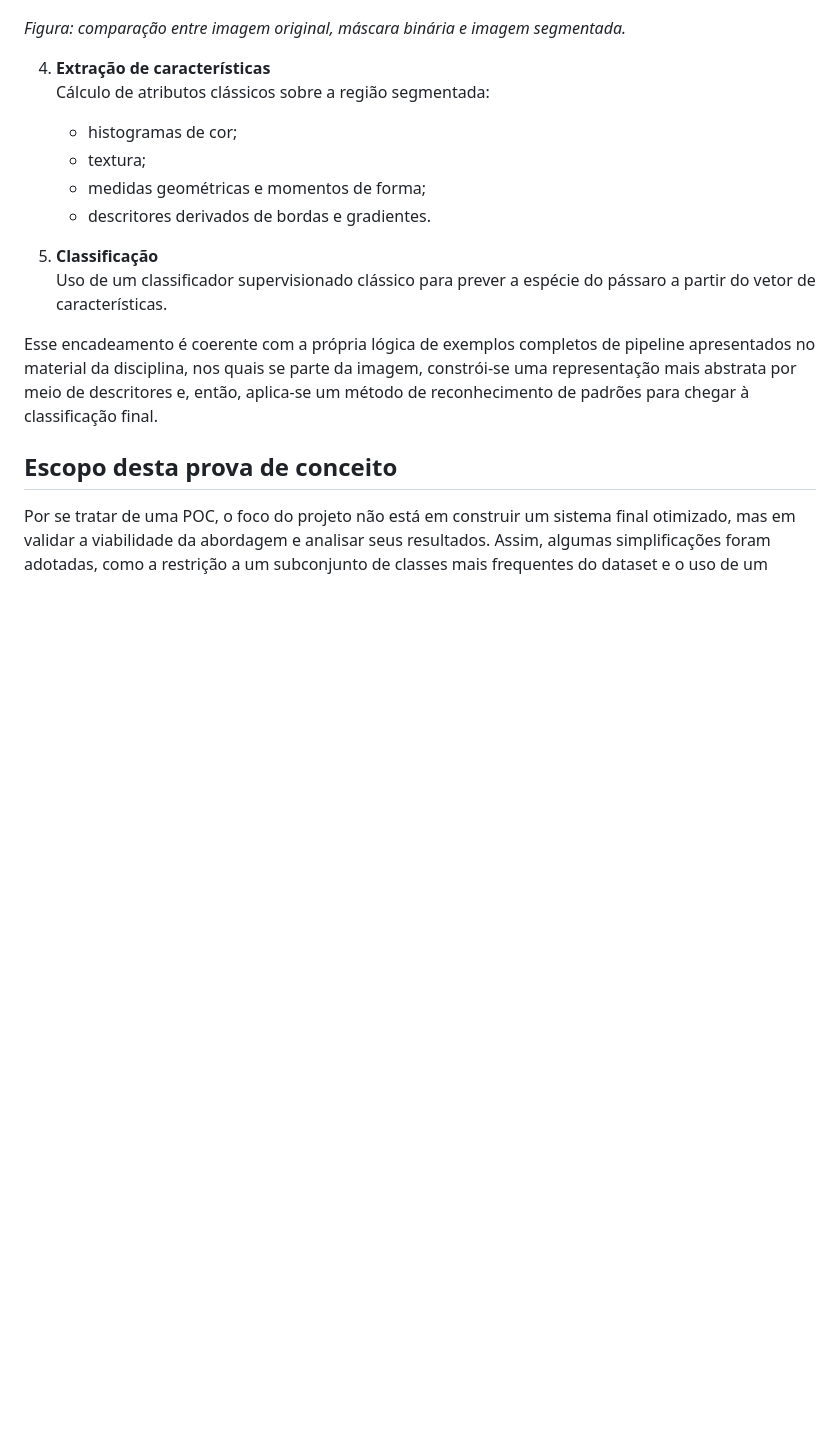
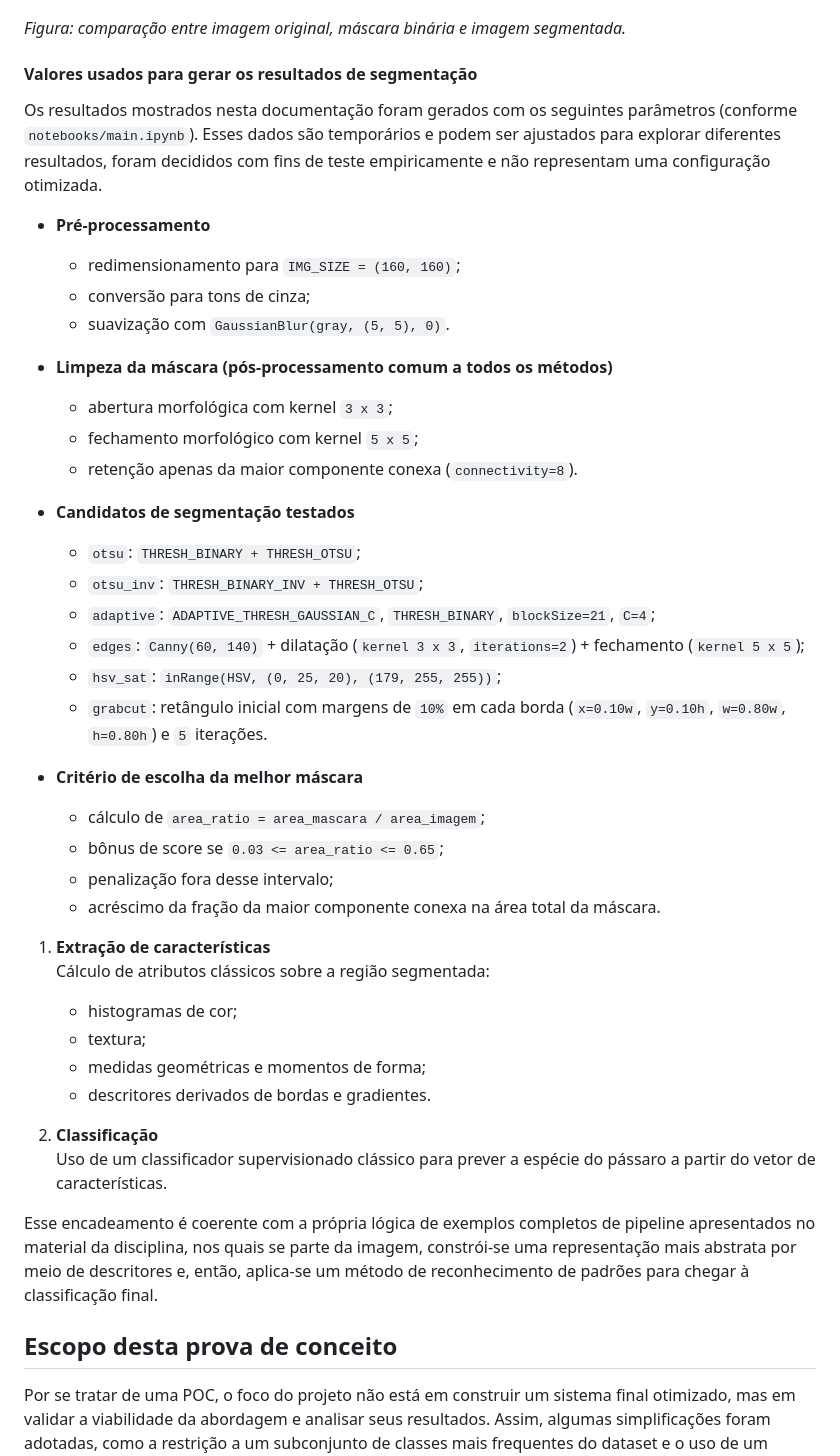
Before and after one commit to daviludvig/classical-cv, a Markdown page: docs/intro.md, the part around the change. Rendered like a GitHub page; blank space fills up the shorter version.

Commit message:
docs: document segmentation parameter values

```diff
--- a/docs/intro.md
+++ b/docs/intro.md
@@ -69,14 +69,42 @@ A figura a seguir ilustra um caso em que a estratégia baseada em bordas consegu
 
 *Figura: comparação entre imagem original, máscara binária e imagem segmentada.*
 
-4. **Extração de características**
+#### Valores usados para gerar os resultados de segmentação
+
+Os resultados mostrados nesta documentação foram gerados com os seguintes parâmetros (conforme `notebooks/main.ipynb`). Esses dados são temporários e podem ser ajustados para explorar diferentes resultados, foram decididos com fins de teste empiricamente e não representam uma configuração otimizada.
+
+- **Pré-processamento**
+   - redimensionamento para `IMG_SIZE = (160, 160)`;
+   - conversão para tons de cinza;
+   - suavização com `GaussianBlur(gray, (5, 5), 0)`.
+
+- **Limpeza da máscara (pós-processamento comum a todos os métodos)**
+   - abertura morfológica com kernel `3 x 3`;
+   - fechamento morfológico com kernel `5 x 5`;
+   - retenção apenas da maior componente conexa (`connectivity=8`).
+
+- **Candidatos de segmentação testados**
+   - `otsu`: `THRESH_BINARY + THRESH_OTSU`;
+   - `otsu_inv`: `THRESH_BINARY_INV + THRESH_OTSU`;
+   - `adaptive`: `ADAPTIVE_THRESH_GAUSSIAN_C`, `THRESH_BINARY`, `blockSize=21`, `C=4`;
+   - `edges`: `Canny(60, 140)` + dilatação (`kernel 3 x 3`, `iterations=2`) + fechamento (`kernel 5 x 5`);
+   - `hsv_sat`: `inRange(HSV, (0, 25, 20), (179, 255, 255))`;
+   - `grabcut`: retângulo inicial com margens de `10%` em cada borda (`x=0.10w`, `y=0.10h`, `w=0.80w`, `h=0.80h`) e `5` iterações.
+
+- **Critério de escolha da melhor máscara**
+   - cálculo de `area_ratio = area_mascara / area_imagem`;
+   - bônus de score se `0.03 <= area_ratio <= 0.65`;
+   - penalização fora desse intervalo;
+   - acréscimo da fração da maior componente conexa na área total da máscara.
+
+1. **Extração de características**
    Cálculo de atributos clássicos sobre a região segmentada:
    - histogramas de cor;
    - textura;
    - medidas geométricas e momentos de forma;
    - descritores derivados de bordas e gradientes.
 
-5. **Classificação**
+2. **Classificação**
    Uso de um classificador supervisionado clássico para prever a espécie do pássaro a partir do vetor de características.
 
 Esse encadeamento é coerente com a própria lógica de exemplos completos de pipeline apresentados no material da disciplina, nos quais se parte da imagem, constrói-se uma representação mais abstrata por meio de descritores e, então, aplica-se um método de reconhecimento de padrões para chegar à classificação final.
```
